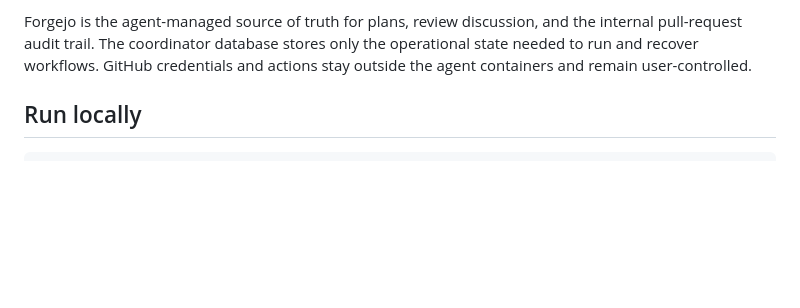
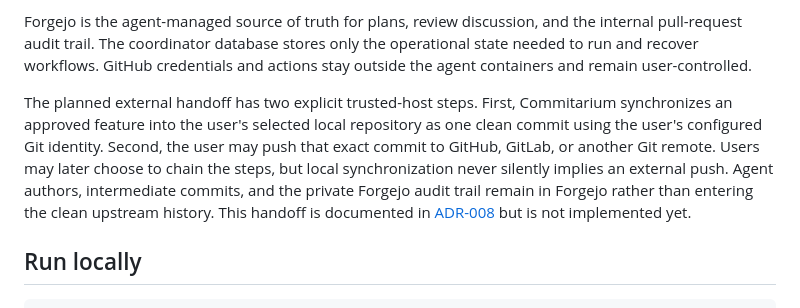
Before and after one commit to EinarLogiOskars/commitarium, a Markdown page: README.md, the part around the change. GitHub-like rendering; blank space fills up the shorter version.

Commit message:
docs: define clean upstream handoff

```diff
--- a/README.md
+++ b/README.md
@@ -50,6 +50,17 @@ Forgejo is the agent-managed source of truth for plans, review discussion, and
 the internal pull-request audit trail. The coordinator database stores only the
 operational state needed to run and recover workflows. GitHub credentials and
 actions stay outside the agent containers and remain user-controlled.
+
+The planned external handoff has two explicit trusted-host steps. First,
+Commitarium synchronizes an approved feature into the user's selected local
+repository as one clean commit using the user's configured Git identity. Second,
+the user may push that exact commit to GitHub, GitLab, or another Git remote.
+Users may later choose to chain the steps, but local synchronization never
+silently implies an external push. Agent authors, intermediate commits, and the
+private Forgejo audit trail remain in Forgejo rather than entering the clean
+upstream history. This handoff is documented in
+[ADR-008](docs/adr/0008-export-completed-work-as-clean-host-commits.md) but is
+not implemented yet.
 
 ## Run locally
 
```
Also changed, not shown: PROJECT_PLAN.md (+44 -13 lines), docs/adr/0008-export-completed-work-as-clean-host-commits.md (added, +139 -0 lines).
